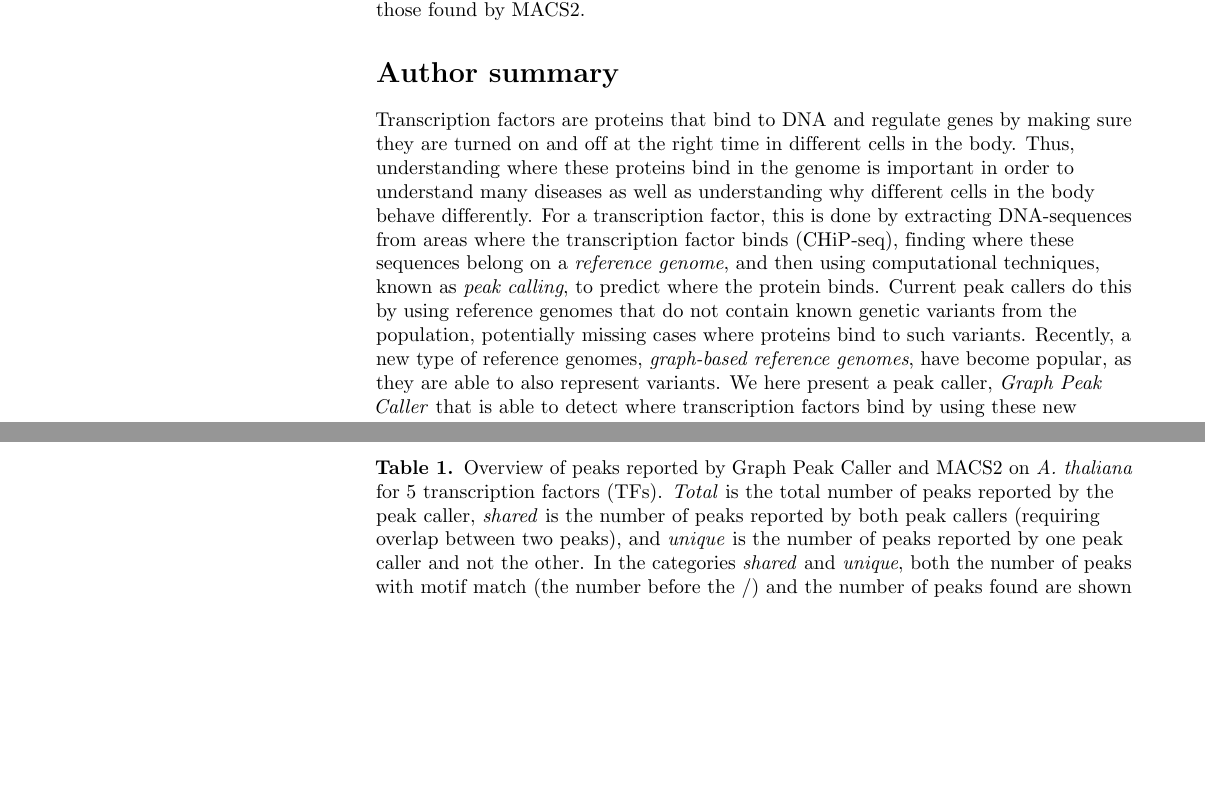
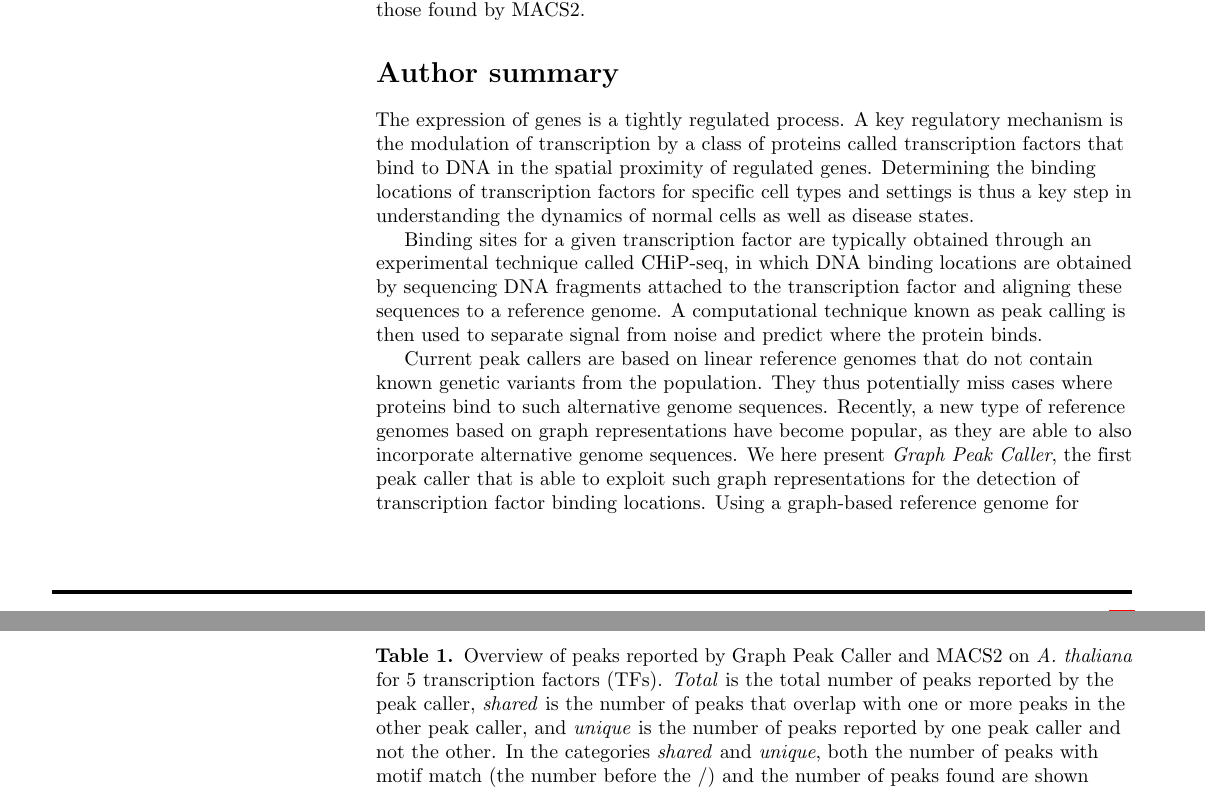
Before and after one commit to uio-bmi/graph_peak_caller_paper, a LaTeX document (graph_peak_caller.tex): two parts of pages 1 and 4 of 10, joined at a grey line, cut so that both start at the same text, the shorter picture padded with empty space. Compiled offline with pdfLaTeX.

Commit message:
fix table stuff

```diff
--- a/graph_peak_caller.tex
+++ b/graph_peak_caller.tex
@@ -247,17 +247,18 @@ Graph-based representations are considered to be the future for reference genome
 % Use first person. PLOS ONE authors please skip this step.
 % Author Summary not valid for PLOS ONE submissions.
 \section*{Author summary}
-Transcription factors are proteins that bind to DNA and regulate genes by making sure they are turned on and off at the right time in different cells in the body.
-Thus, understanding where these proteins bind in the genome is important in order to understand many diseases as well as understanding why different cells in the body behave differently.
-For a transcription factor, this is done by extracting DNA-sequences from areas where the transcription factor binds (CHiP-seq),
-finding where these sequences belong on a \emph{reference genome},
-and then using computational techniques, known as \emph{peak calling},
-to predict where the protein binds.
-Current peak callers do this by using reference genomes that do not contain known genetic variants from the population,
-potentially missing cases where proteins bind to such variants.
-Recently, a new type of reference genomes, \emph{graph-based reference genomes}, have become popular, as they are able to also represent variants. We here present a peak caller, \emph{Graph Peak Caller} that is able to detect where transcription factors bind by using these new graph-based reference genomes.
-We show that this can lead to better detection of where transcription factors bind compared to existing methods that use linear reference genomes.
+The expression of genes is a tightly regulated process.
+A key regulatory mechanism is the modulation of transcription by a class of proteins called transcription factors that bind to DNA in the spatial proximity of regulated genes.
+Determining the binding locations of transcription factors for specific cell types and settings is thus a key step in understanding the dynamics of normal cells as well as disease states.
 
+Binding sites for a given transcription factor are typically obtained through an experimental technique called CHiP-seq, in which DNA binding locations are obtained by sequencing DNA fragments attached to the transcription factor and aligning these sequences to a reference genome.
+A computational technique known as peak calling is then used to separate signal from noise and predict where the protein binds.
+
+Current peak callers are based on linear reference genomes that do not contain known genetic variants from the population.
+They thus potentially miss cases where proteins bind to such alternative genome sequences.
+Recently, a new type of reference genomes based on graph representations have become popular, as they are able to also incorporate alternative genome sequences.
+We here present \emph{Graph Peak Caller}, the first peak caller that is able to exploit such graph representations for the detection of transcription factor binding locations.
+Using a graph-based reference genome for \emph{Arabidopsis Thaliana}, we show that this can lead to better detection of transcription factor binding locations as compared to a similar existing peak caller that use a linear reference genome representation.
 
 \linenumbers
 
@@ -294,13 +295,18 @@ Graph Peak Caller is also able to output peaks candidates for differentially exp
 
 To showcase and test Graph Peak Caller, we chose to perform peak calling on \emph{Arabidopsis thaliana}, as the 1001 Genomes Project for \emph{A. thaliana} makes it possible to build a high-quality reference graph with a high density of variants (on average one SNP or indel for every 9 base pairs, compared to one SNP or indel for every 27 base pairs in the human 1000 Genomes Project).
 
-We called peaks on a graph-based reference genome for \emph{A. thaliana} and compared the results to peaks called on the \emph{Tair10}~\cite{tair} linear reference genome by MACS2 (Methods). Table~\ref{table1} shows an overview of peaks found by Graph Peak Caller and MACS2. Most of the peaks found by one peak caller are also found by the other. Among these, the peaks found by Graph Peak Caller are slightly more enriched for DNA-binding motifs than the peaks found by MACS2 for all transcription factors, except SEP3, where the numbers are the same. Fig~\ref{motif_enrichment} shows an example of a peak detected on chromosome 1, illustrating how both peak callers find a peak, but only the peak found by Graph Peak Caller has a match against the motif.
+We called peaks on a graph-based reference genome for \emph{A. thaliana} and compared the results to peaks called on the \emph{Tair10}~\cite{tair} linear reference genome by MACS2 (Methods).
+Table~\ref{table1} shows an overview of peaks found by Graph Peak Caller and MACS2.
+Most of the peaks found by one peak caller are also found by the other.
+Among these, the peaks found by Graph Peak Caller are slightly more enriched for DNA-binding motifs than the peaks found by MACS2 for all transcription factors, except SEP3, where the numbers are the same.
+Fig~\ref{motif_enrichment} shows an example of a peak detected on chromosome 1, illustrating how both peak callers find a peak, but only the peak found by Graph Peak Caller has a match against the motif.
 % Place tables after the first paragraph in which they are cited.
 \begin{table}[!ht]
 \begin{adjustwidth}{-2.45in}{0in} % Comment out/remove adjustwidth environment if table fits in text column.
 \centering
 \caption{Overview of peaks reported by Graph Peak Caller and MACS2 on \emph{A. thaliana} for 5 transcription factors (TFs).
-  \emph{Total} is the total number of peaks reported by the peak caller, \emph{shared} is the number of peaks reported by both peak callers (requiring overlap between two peaks), and \emph{unique} is the number of peaks reported by one peak caller and not the other.
+  \emph{Total} is the total number of peaks reported by the peak caller,
+  \emph{shared} is the number of peaks that overlap with one or more peaks in the other peak caller, and \emph{unique} is the number of peaks reported by one peak caller and not the other.
   In the categories \emph{shared} and \emph{unique}, both the number of peaks with motif match (the number before the /) and the number of peaks found are shown (percent of peaks with motif match are shown in parentheses).
   Here, all peaks have been trimmed to 120 base pairs around the peak summit (position in peak with lowest q-value), to make the comparison clearer.}
 \label{table1}
```
